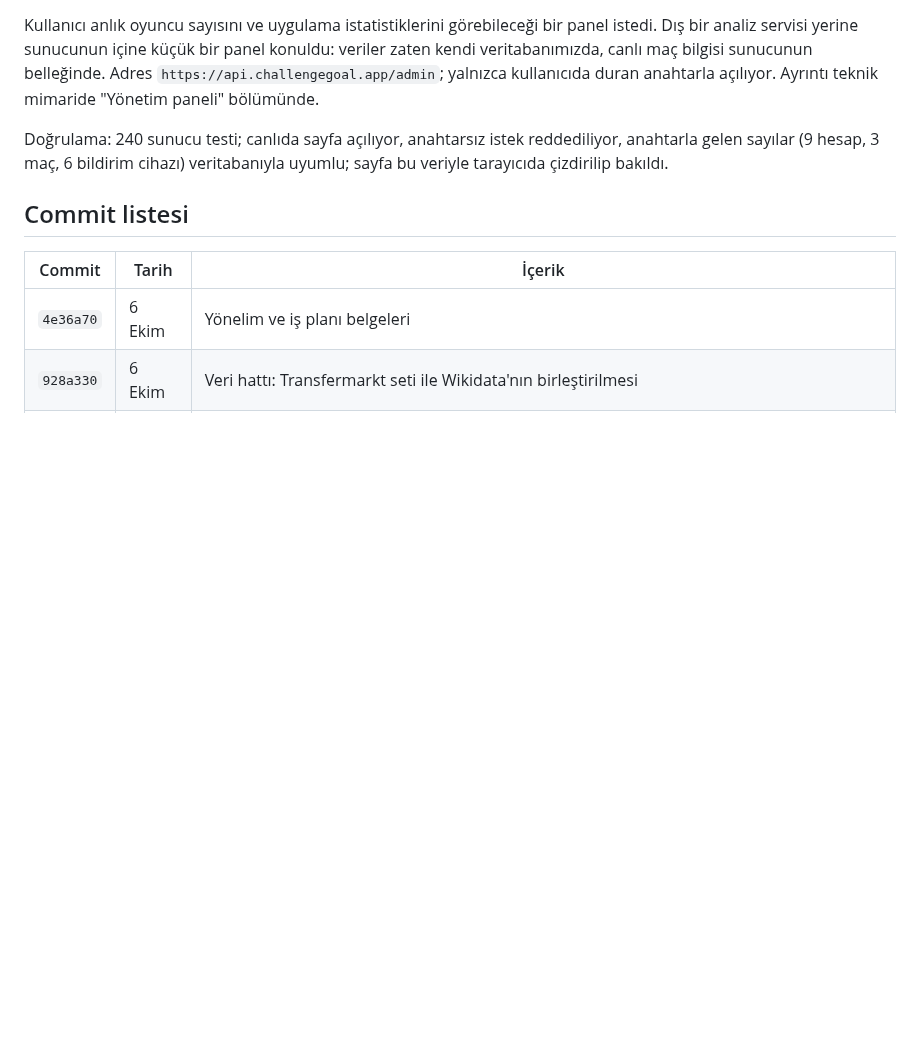
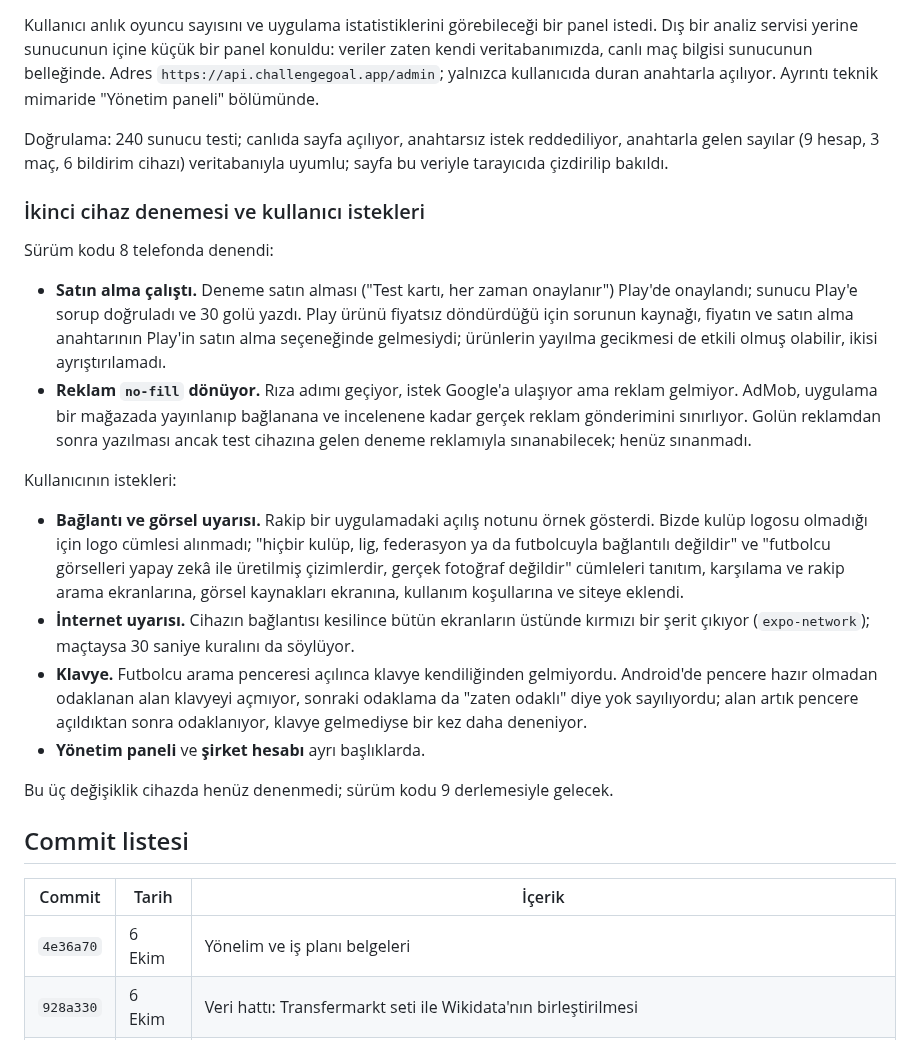
Before and after one commit to yusufemrederinoz/SportsApps, a Markdown page: docs/gelistirme-gunlugu.md, the part around the change. GitHub-like rendering; blank space fills up the shorter version.

Commit message:
Record the second device test and the requested changes

```diff
--- a/docs/gelistirme-gunlugu.md
+++ b/docs/gelistirme-gunlugu.md
@@ -688,6 +688,22 @@ Kullanıcı anlık oyuncu sayısını ve uygulama istatistiklerini görebileceğ
 
 Doğrulama: 240 sunucu testi; canlıda sayfa açılıyor, anahtarsız istek reddediliyor, anahtarla gelen sayılar (9 hesap, 3 maç, 6 bildirim cihazı) veritabanıyla uyumlu; sayfa bu veriyle tarayıcıda çizdirilip bakıldı.
 
+### İkinci cihaz denemesi ve kullanıcı istekleri
+
+Sürüm kodu 8 telefonda denendi:
+
+- **Satın alma çalıştı.** Deneme satın alması ("Test kartı, her zaman onaylanır") Play'de onaylandı; sunucu Play'e sorup doğruladı ve 30 golü yazdı. Play ürünü fiyatsız döndürdüğü için sorunun kaynağı, fiyatın ve satın alma anahtarının Play'in satın alma seçeneğinde gelmesiydi; ürünlerin yayılma gecikmesi de etkili olmuş olabilir, ikisi ayrıştırılamadı.
+- **Reklam `no-fill` dönüyor.** Rıza adımı geçiyor, istek Google'a ulaşıyor ama reklam gelmiyor. AdMob, uygulama bir mağazada yayınlanıp bağlanana ve incelenene kadar gerçek reklam gönderimini sınırlıyor. Golün reklamdan sonra yazılması ancak test cihazına gelen deneme reklamıyla sınanabilecek; henüz sınanmadı.
+
+Kullanıcının istekleri:
+
+- **Bağlantı ve görsel uyarısı.** Rakip bir uygulamadaki açılış notunu örnek gösterdi. Bizde kulüp logosu olmadığı için logo cümlesi alınmadı; "hiçbir kulüp, lig, federasyon ya da futbolcuyla bağlantılı değildir" ve "futbolcu görselleri yapay zekâ ile üretilmiş çizimlerdir, gerçek fotoğraf değildir" cümleleri tanıtım, karşılama ve rakip arama ekranlarına, görsel kaynakları ekranına, kullanım koşullarına ve siteye eklendi.
+- **İnternet uyarısı.** Cihazın bağlantısı kesilince bütün ekranların üstünde kırmızı bir şerit çıkıyor (`expo-network`); maçtaysa 30 saniye kuralını da söylüyor.
+- **Klavye.** Futbolcu arama penceresi açılınca klavye kendiliğinden gelmiyordu. Android'de pencere hazır olmadan odaklanan alan klavyeyi açmıyor, sonraki odaklama da "zaten odaklı" diye yok sayılıyordu; alan artık pencere açıldıktan sonra odaklanıyor, klavye gelmediyse bir kez daha deneniyor.
+- **Yönetim paneli** ve **şirket hesabı** ayrı başlıklarda.
+
+Bu üç değişiklik cihazda henüz denenmedi; sürüm kodu 9 derlemesiyle gelecek.
+
 ## Commit listesi
 
 | Commit | Tarih | İçerik |
```
